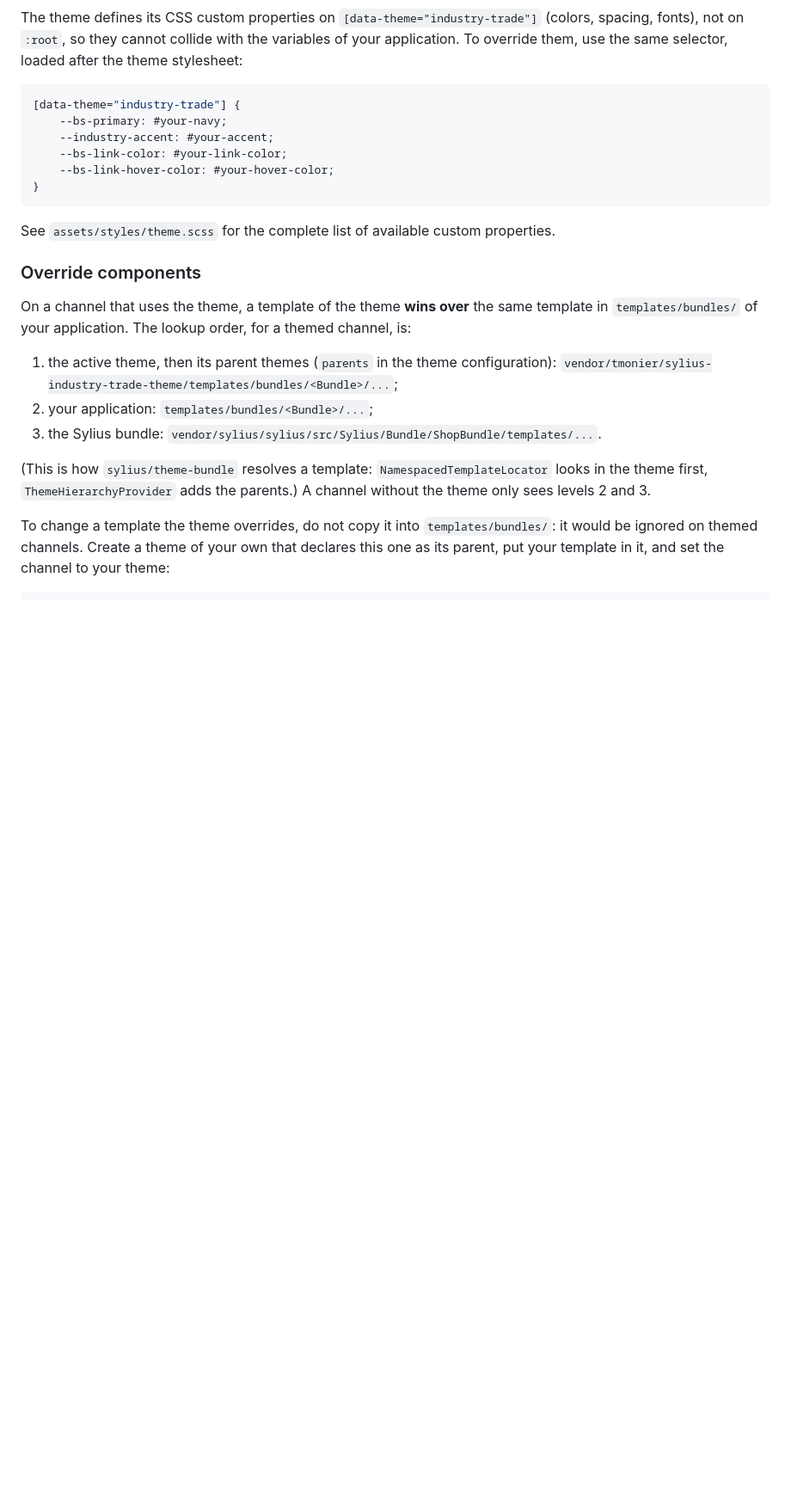
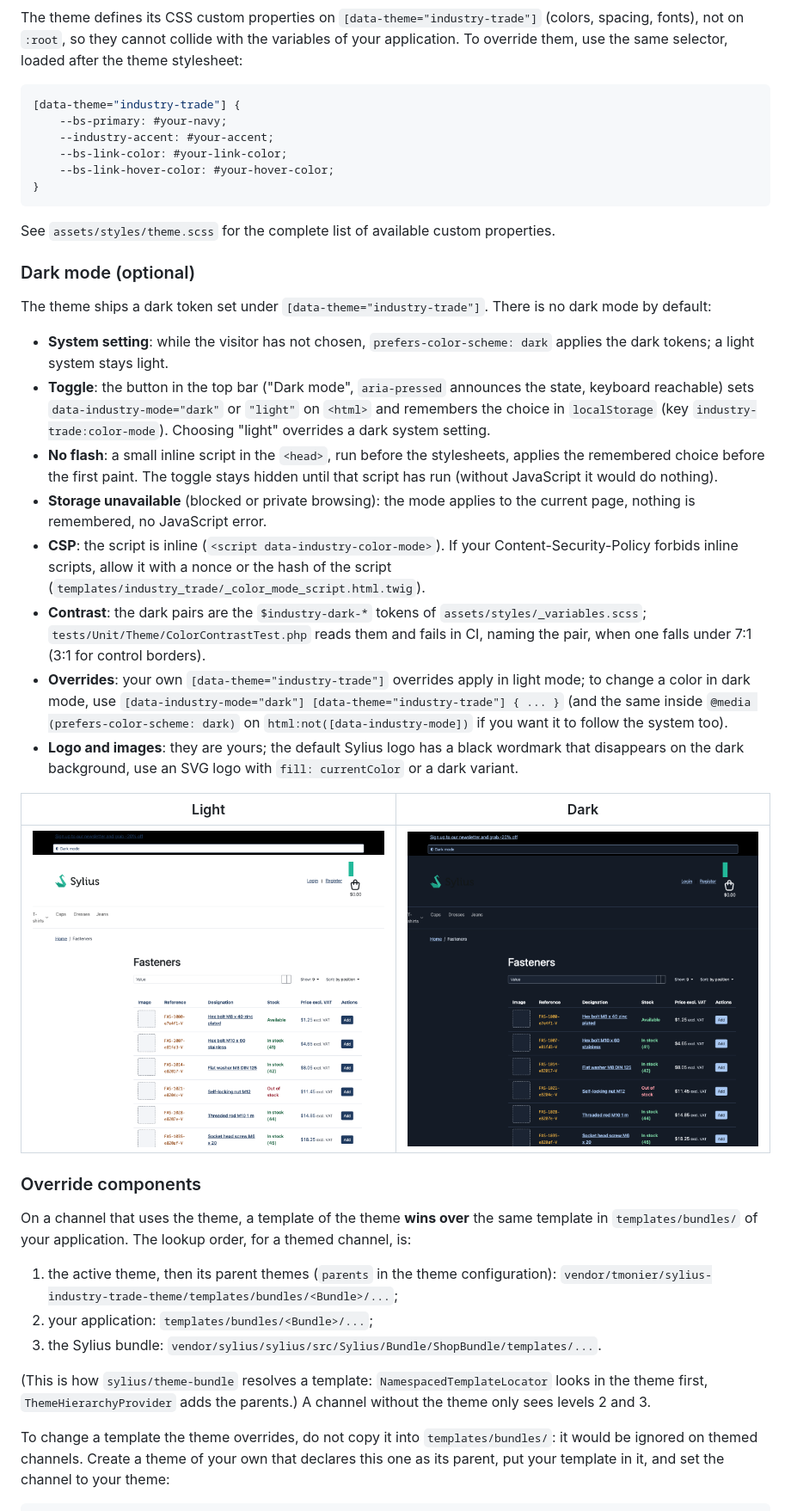
Before and after one commit to thibmonier/sylius-industry-trade-theme, a Markdown page: README.md, the part around one of its changes. Shown at 86% size. Drawn GitHub-style; pictures changed too: docs/color-mode-dark.png (added), docs/color-mode-light.png (added); blank space fills up the shorter version.

````diff
--- a/README.md
+++ b/README.md
@@ -101,6 +103,23 @@ The theme defines its CSS custom properties on `[data-theme="industry-trade"]` (
 ```
 
 See `assets/styles/theme.scss` for the complete list of available custom properties.
+
+### Dark mode (optional)
+
+The theme ships a dark token set under `[data-theme="industry-trade"]`. There is no dark mode by default:
+
+- **System setting**: while the visitor has not chosen, `prefers-color-scheme: dark` applies the dark tokens; a light system stays light.
+- **Toggle**: the button in the top bar ("Dark mode", `aria-pressed` announces the state, keyboard reachable) sets `data-industry-mode="dark"` or `"light"` on `<html>` and remembers the choice in `localStorage` (key `industry-trade:color-mode`). Choosing "light" overrides a dark system setting.
+- **No flash**: a small inline script in the `<head>`, run before the stylesheets, applies the remembered choice before the first paint. The toggle stays hidden until that script has run (without JavaScript it would do nothing).
+- **Storage unavailable** (blocked or private browsing): the mode applies to the current page, nothing is remembered, no JavaScript error.
+- **CSP**: the script is inline (`<script data-industry-color-mode>`). If your Content-Security-Policy forbids inline scripts, allow it with a nonce or the hash of the script (`templates/industry_trade/_color_mode_script.html.twig`).
+- **Contrast**: the dark pairs are the `$industry-dark-*` tokens of `assets/styles/_variables.scss`; `tests/Unit/Theme/ColorContrastTest.php` reads them and fails in CI, naming the pair, when one falls under 7:1 (3:1 for control borders).
+- **Overrides**: your own `[data-theme="industry-trade"]` overrides apply in light mode; to change a color in dark mode, use `[data-industry-mode="dark"] [data-theme="industry-trade"] { ... }` (and the same inside `@media (prefers-color-scheme: dark)` on `html:not([data-industry-mode])` if you want it to follow the system too).
+- **Logo and images**: they are yours; the default Sylius logo has a black wordmark that disappears on the dark background, use an SVG logo with `fill: currentColor` or a dark variant.
+
+| Light | Dark |
+|---|---|
+| ![Light mode](docs/color-mode-light.png) | ![Dark mode](docs/color-mode-dark.png) |
 
 ### Override components
 
````
Also changed, not shown: other parts of README.md (+2 -0 lines), CHANGELOG.md (added, +17 -0 lines), README.fr.md (+19 -0 lines).
